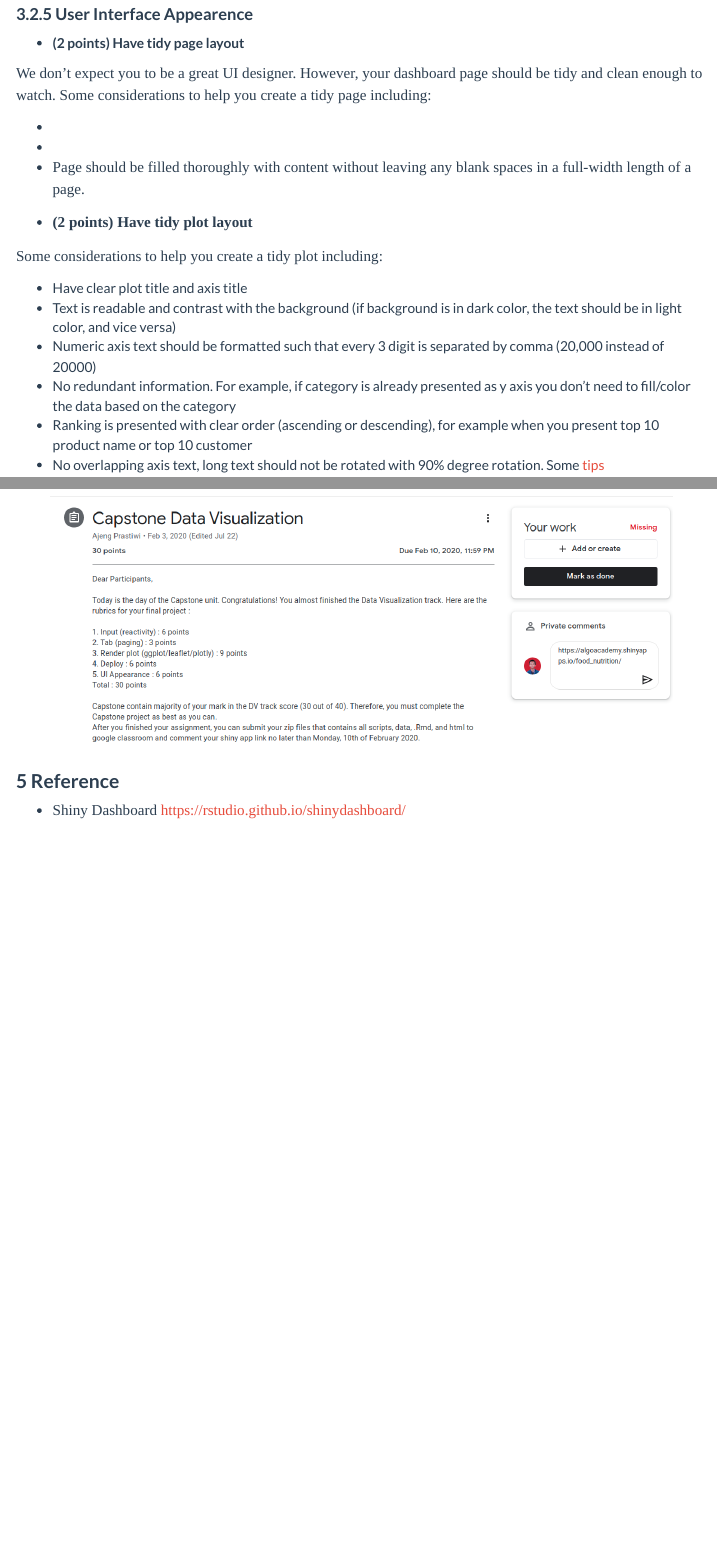
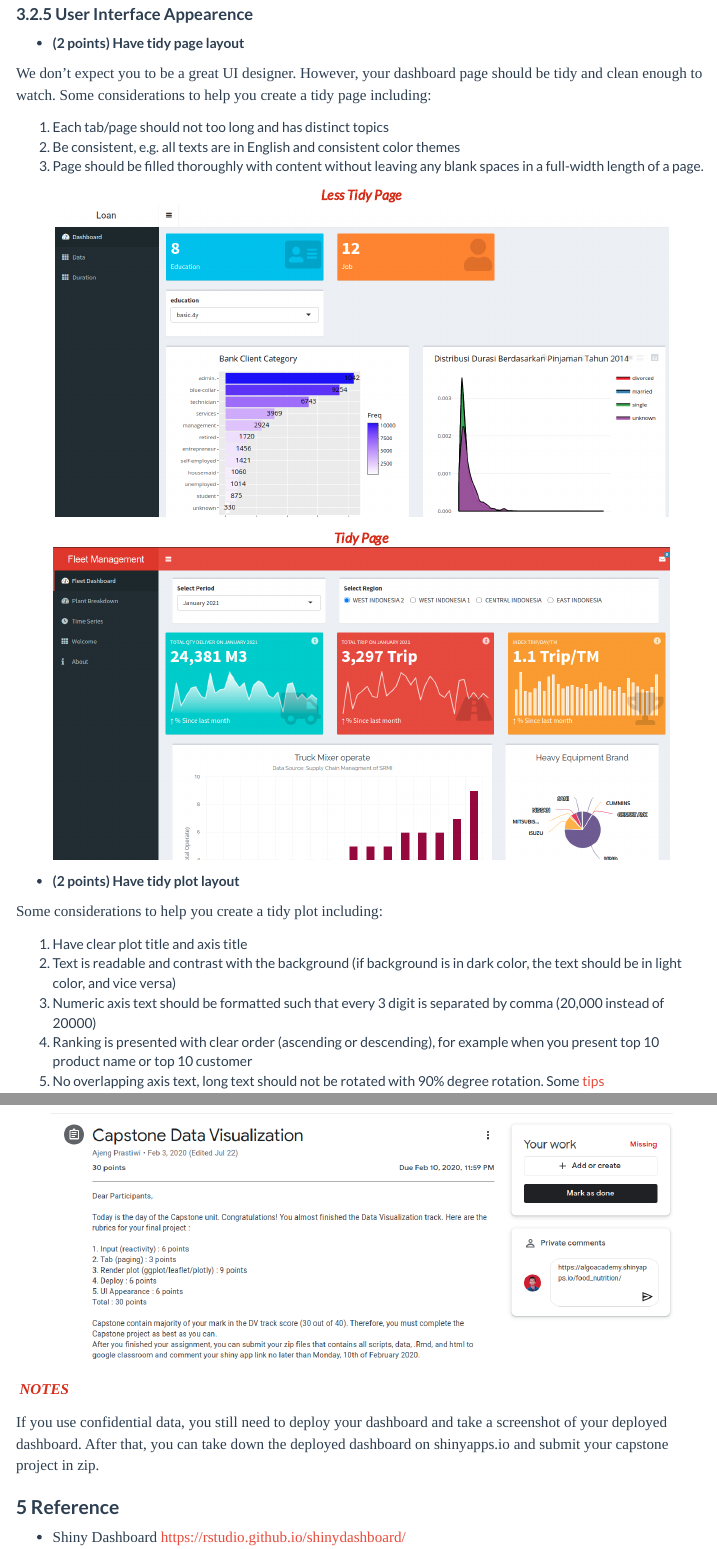
Before and after one commit to algoacademy/capstone-dv, an R Markdown document (brief/draft_capstone_dv.Rmd): the page in a window 1100 px wide, from 5730 px down, and a second part further down, joined at a grey line. Rendered offline with R 4.5, knitr and Pandoc, with nearby package versions; folded parts are opened; some code elsewhere in the file could not run offline; menus at the side of the page are left out.

Commit message:
Final Draft

````diff
--- a/brief/draft_capstone_dv.Rmd
+++ b/brief/draft_capstone_dv.Rmd
@@ -178,20 +178,31 @@ The dashboard should be deployed to [shinyapps.io](https://www.shinyapps.io/admi
 
 We don't expect you to be a great UI designer. However, your dashboard page should be tidy and clean enough to watch. Some considerations to help you create a tidy page including:
 
-  +
-  +
-  + Page should be filled thoroughly with content without leaving any blank spaces in a full-width length of a page.
+1. Each tab/page should not too long and has distinct topics
+2. Be consistent, e.g. all texts are in English and consistent color themes
+3. Page should be filled thoroughly with content without leaving any blank spaces in a full-width length of a page.
+
+<center>*Less Tidy Page*</center>
+
+```{r echo=FALSE}
+knitr::include_graphics("assets/less_tidy.png")
+```
+
+<center>*Tidy Page*</center>
+
+```{r echo=FALSE}
+knitr::include_graphics("assets/tidy_page.png")
+```
 
 - **(2 points) Have tidy plot layout**
 
 Some considerations to help you create a tidy plot including:
 
-  + Have clear plot title and axis title
-  + Text is readable and contrast with the background (if background is in dark color, the text should be in light color, and vice versa)
-  + Numeric axis text should be formatted such that every 3 digit is separated by comma (20,000 instead of 20000)
-  + No redundant information. For example, if category is already presented as y axis you don't need to fill/color the data based on the category
-  + Ranking is presented with clear order (ascending or descending), for example when you present top 10 product name or top 10 customer
-  + No overlapping axis text, long text should not be rotated with 90% degree rotation. Some [tips](https://datavizpyr.com/how-to-dodge-overlapping-text-on-x-axis-labels-in-ggplot2/)
+1. Have clear plot title and axis title
+2. Text is readable and contrast with the background (if background is in dark color, the text should be in light color, and vice versa)
+3. Numeric axis text should be formatted such that every 3 digit is separated by comma (20,000 instead of 20000)
+4. Ranking is presented with clear order (ascending or descending), for example when you present top 10 product name or top 10 customer
+5. No overlapping axis text, long text should not be rotated with 90% degree rotation. Some [tips](https://datavizpyr.com/how-to-dodge-overlapping-text-on-x-axis-labels-in-ggplot2/)
 
 ```{r echo=FALSE}
 knitr::include_graphics("assets/tidy_plot.png")
@@ -246,6 +257,9 @@ You are expected to submit the link from your deployed shiny to the google class
 knitr::include_graphics("assets/submission.png")
 ```
 
+_NOTES_
+
+If you use confidential data, you still need to deploy your dashboard and take a screenshot of your deployed dashboard. After that, you can take down the deployed dashboard on shinyapps.io and submit your capstone project in zip.
 
 # Reference
 
````
Also changed, not shown: brief/assets/less_tidy.png (added), brief/assets/tidy_page.png (added), brief/draft_capstone_dv.Rmd (4 more changed lines).
